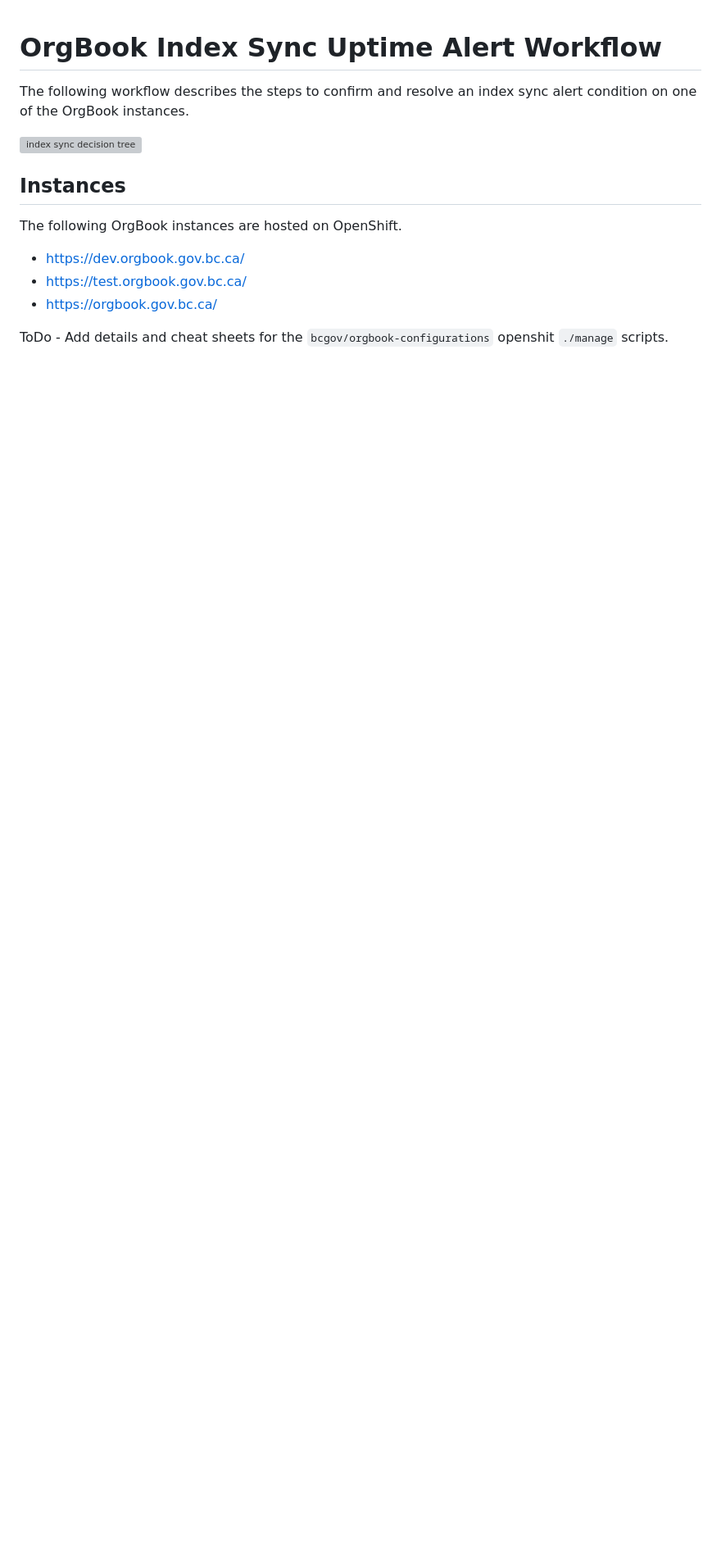
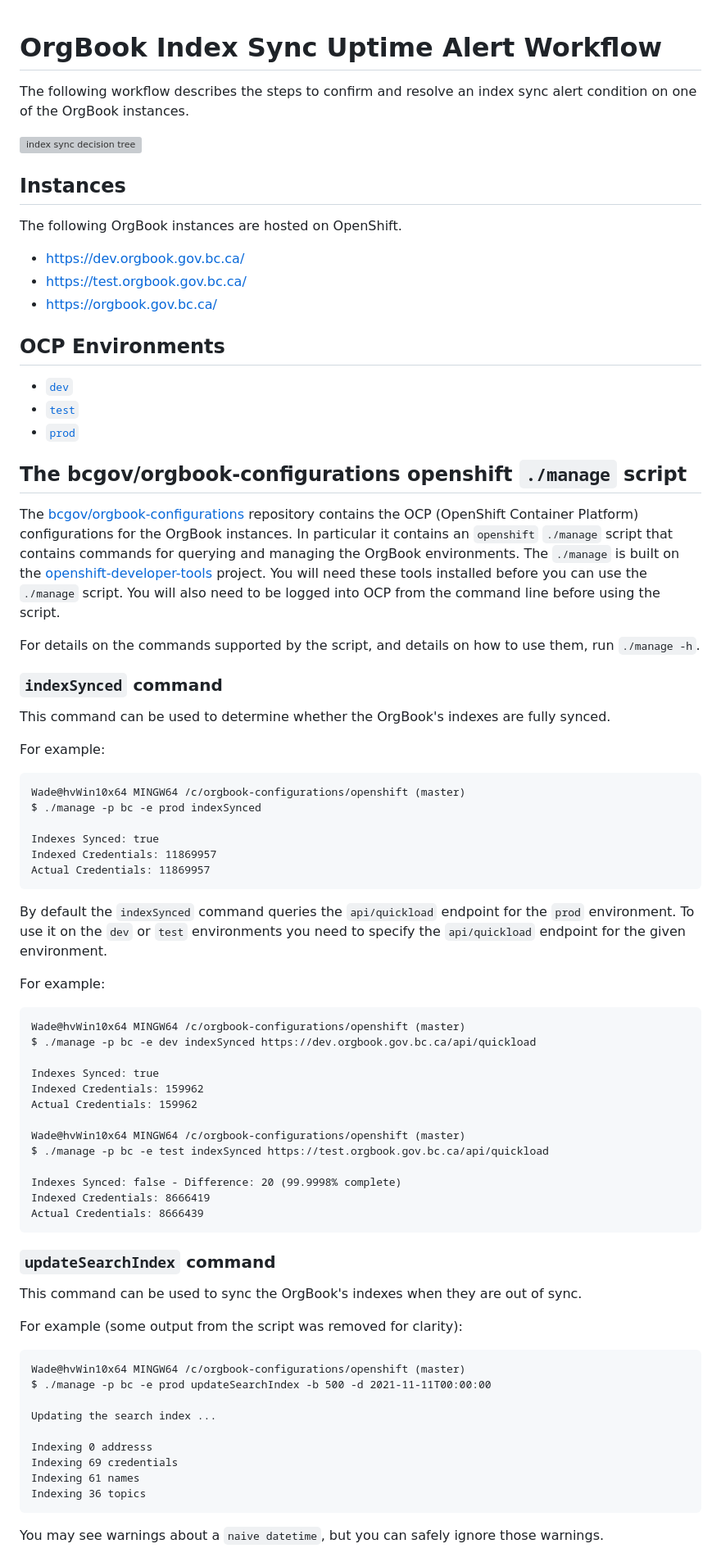
Before and after one commit to bcgov/DITP-DevOps, a Markdown page: docs/orgbook-index-sync-alert-workflow.md, the part around one of its changes. Shown at 82% size. Drawn GitHub-style; blank space fills up the shorter version; grey boxes are pictures that could not be loaded.

Commit message:
Add details and cheat sheet for the OrgBook Index Sync Alert Workflow
Signed-off-by: Wade Barnes <wade@neoterictech.ca>

````diff
--- a/docs/orgbook-index-sync-alert-workflow.md
+++ b/docs/orgbook-index-sync-alert-workflow.md
@@ -11,4 +11,65 @@ The following OrgBook instances are hosted on OpenShift.
 - https://test.orgbook.gov.bc.ca/
 - https://orgbook.gov.bc.ca/
 
-ToDo - Add details and cheat sheets for the `bcgov/orgbook-configurations` openshit `./manage` scripts.
+## OCP Environments
+- [`dev`](https://console.apps.silver.devops.gov.bc.ca/k8s/ns/8ad0ea-dev/deploymentconfigs)
+- [`test`](https://console.apps.silver.devops.gov.bc.ca/k8s/ns/8ad0ea-test/deploymentconfigs)
+- [`prod`](https://console.apps.silver.devops.gov.bc.ca/k8s/ns/8ad0ea-prod/deploymentconfigs)
+
+## The bcgov/orgbook-configurations openshift `./manage` script
+
+The [bcgov/orgbook-configurations](https://github.com/bcgov/orgbook-configurations) repository contains the OCP (OpenShift Container Platform) configurations for the OrgBook instances.  In particular it contains an `openshift` `./manage` script that contains commands for querying and managing the OrgBook environments.  The `./manage` is built on the [openshift-developer-tools](https://github.com/BCDevOps/openshift-developer-tools/tree/master/bin) project.  You will need these tools installed before you can use the `./manage` script.  You will also need to be logged into OCP from the command line before using the script.
+
+For details on the commands supported by the script, and details on how to use them, run `./manage -h`.
+
+### `indexSynced` command
+
+This command can be used to determine whether the OrgBook's indexes are fully synced.
+
+For example:
+```
+Wade@hvWin10x64 MINGW64 /c/orgbook-configurations/openshift (master)
+$ ./manage -p bc -e prod indexSynced
+
+Indexes Synced: true
+Indexed Credentials: 11869957
+Actual Credentials: 11869957
+```
+
+By default the `indexSynced` command queries the `api/quickload` endpoint for the `prod` environment.  To use it on the `dev` or `test` environments you need to specify the `api/quickload` endpoint for the given environment.
+
+For example:
+```
+Wade@hvWin10x64 MINGW64 /c/orgbook-configurations/openshift (master)
+$ ./manage -p bc -e dev indexSynced https://dev.orgbook.gov.bc.ca/api/quickload
+
+Indexes Synced: true
+Indexed Credentials: 159962
+Actual Credentials: 159962
+
+Wade@hvWin10x64 MINGW64 /c/orgbook-configurations/openshift (master)
+$ ./manage -p bc -e test indexSynced https://test.orgbook.gov.bc.ca/api/quickload
+
+Indexes Synced: false - Difference: 20 (99.9998% complete)
+Indexed Credentials: 8666419
+Actual Credentials: 8666439
+```
+
+### `updateSearchIndex` command
+
+This command can be used to sync the OrgBook's indexes when they are out of sync.
+
+For example (some output from the script was removed for clarity):
+```
+Wade@hvWin10x64 MINGW64 /c/orgbook-configurations/openshift (master)
+$ ./manage -p bc -e prod updateSearchIndex -b 500 -d 2021-11-11T00:00:00
+
+Updating the search index ...
+
+Indexing 0 addresss
+Indexing 69 credentials
+Indexing 61 names
+Indexing 36 topics
+```
+You may see warnings about a `naive datetime`, but you can safely ignore those warnings.
+
````
Also changed, not shown: other parts of docs/orgbook-index-sync-alert-workflow.md (+36 -0 lines), docs/images/rollout.png (added), 1 other file.
